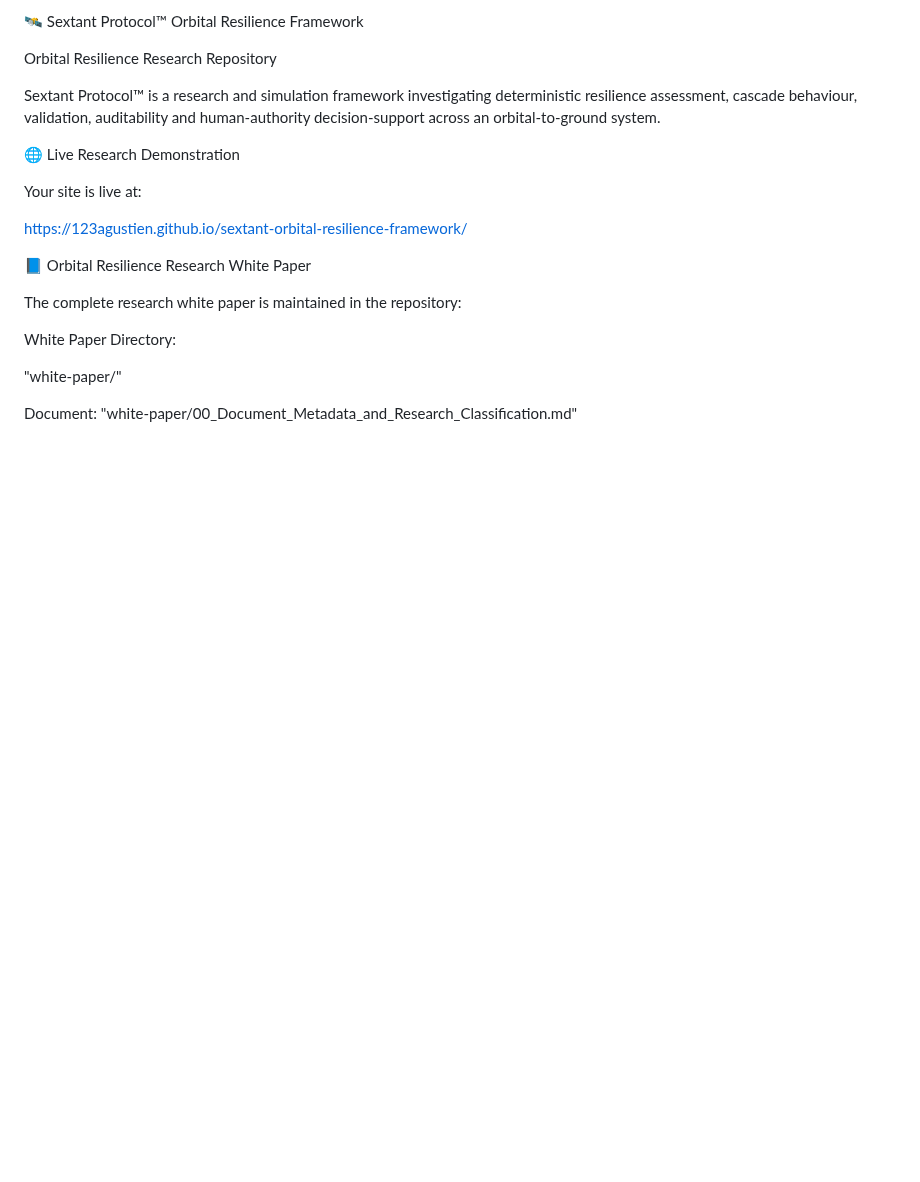
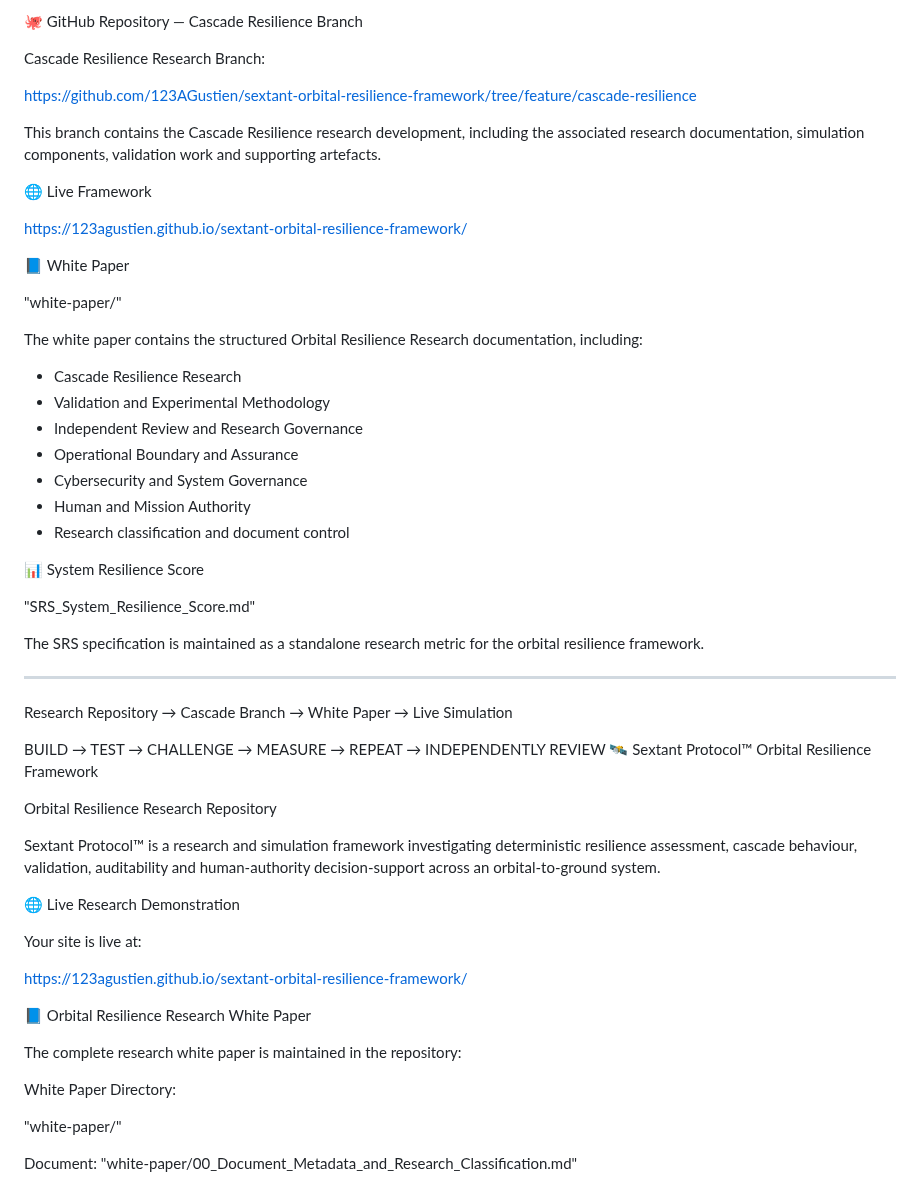
Before and after one commit to 123AGustien/sextant-orbital-resilience-framework, a Markdown page: README.md, the part around the change. GitHub-like rendering; blank space fills up the shorter version.

```diff
--- a/README.md
+++ b/README.md
@@ -1,4 +1,41 @@
 
+🐙 GitHub Repository — Cascade Resilience Branch
+
+Cascade Resilience Research Branch:
+
+https://github.com/123AGustien/sextant-orbital-resilience-framework/tree/feature/cascade-resilience
+
+This branch contains the Cascade Resilience research development, including the associated research documentation, simulation components, validation work and supporting artefacts.
+
+🌐 Live Framework
+
+https://123agustien.github.io/sextant-orbital-resilience-framework/
+
+📘 White Paper
+
+"white-paper/"
+
+The white paper contains the structured Orbital Resilience Research documentation, including:
+
+- Cascade Resilience Research
+- Validation and Experimental Methodology
+- Independent Review and Research Governance
+- Operational Boundary and Assurance
+- Cybersecurity and System Governance
+- Human and Mission Authority
+- Research classification and document control
+
+📊 System Resilience Score
+
+"SRS_System_Resilience_Score.md"
+
+The SRS specification is maintained as a standalone research metric for the orbital resilience framework.
+
+---
+
+Research Repository → Cascade Branch → White Paper → Live Simulation
+
+BUILD → TEST → CHALLENGE → MEASURE → REPEAT → INDEPENDENTLY REVIEW
 🛰️ Sextant Protocol™ Orbital Resilience Framework
 
 Orbital Resilience Research Repository
```
